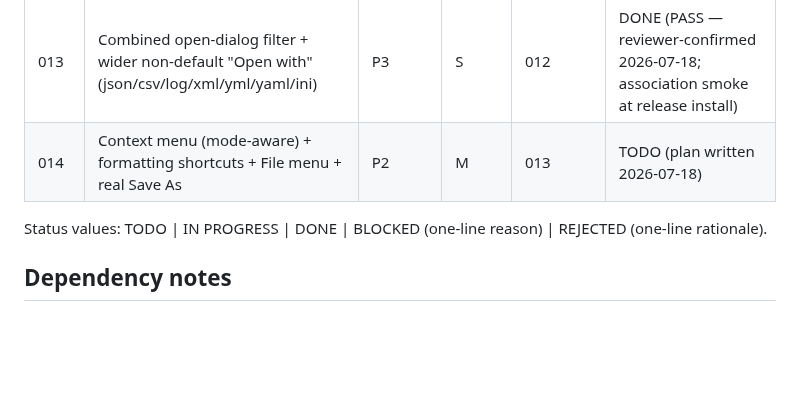
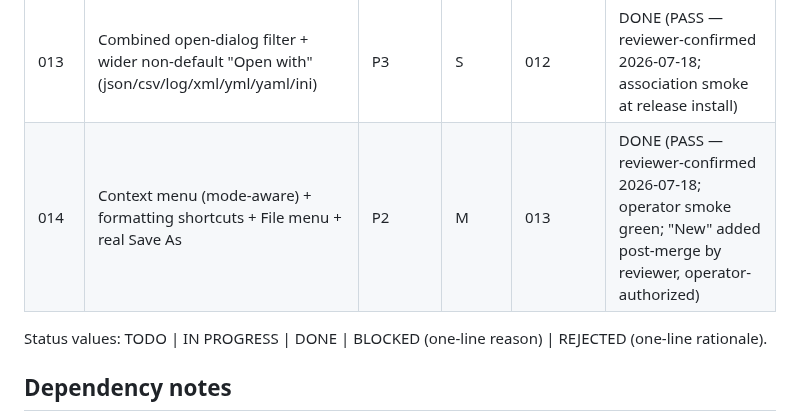
Before and after one commit to rifkiadam-stack/unvaulted, a Markdown page: plans/README.md, the part around the change. Drawn GitHub-style; blank space fills up the shorter version.

Commit message:
014: review notes (PASS) + README status
Co-Authored-By: Claude Fable 5 <noreply@anthropic.com>

```diff
--- a/plans/README.md
+++ b/plans/README.md
@@ -27,7 +27,7 @@ live preview, manual save, near-zero chrome.
 | 011 | Orphan cleanup + relocate store to Pictures\Unvaulted | P3 | S | 010 | DONE (PASS — reviewer-confirmed 2026-07-18; operator smoke all green; v0.1.0 SHIPPED) |
 | 012 | Plain-text mode: `.txt` renders literal, markdown only for `.md`/`.markdown` | P2 | S/M | 011 | DONE (PASS — reviewer-confirmed 2026-07-18; operator smoke green) |
 | 013 | Combined open-dialog filter + wider non-default "Open with" (json/csv/log/xml/yml/yaml/ini) | P3 | S | 012 | DONE (PASS — reviewer-confirmed 2026-07-18; association smoke at release install) |
-| 014 | Context menu (mode-aware) + formatting shortcuts + File menu + real Save As | P2 | M | 013 | TODO (plan written 2026-07-18) |
+| 014 | Context menu (mode-aware) + formatting shortcuts + File menu + real Save As | P2 | M | 013 | DONE (PASS — reviewer-confirmed 2026-07-18; operator smoke green; "New" added post-merge by reviewer, operator-authorized) |
 
 Status values: TODO | IN PROGRESS | DONE | BLOCKED (one-line reason) | REJECTED
 (one-line rationale).
```
Also changed, not shown: plans/014-context-menu-and-file-menu.md (+27 -0 lines).
